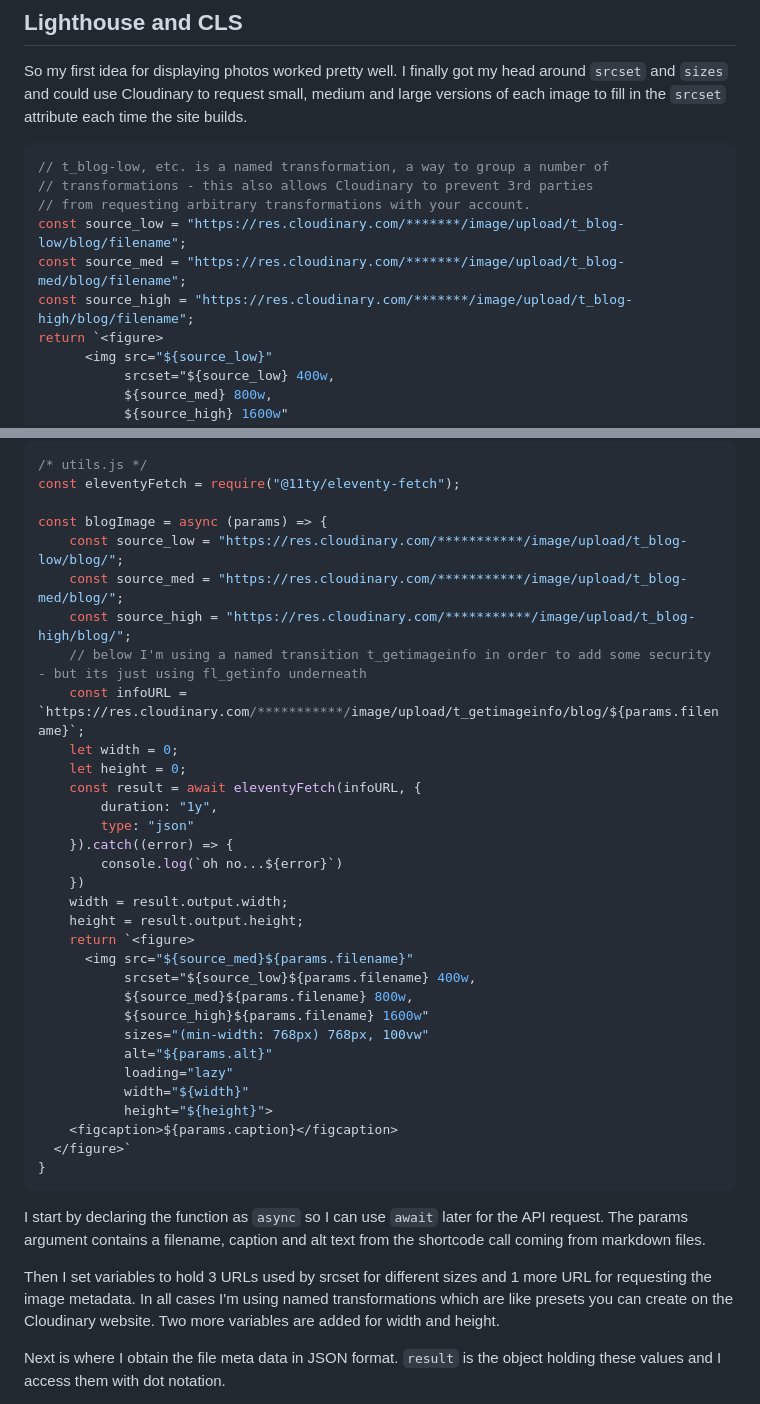
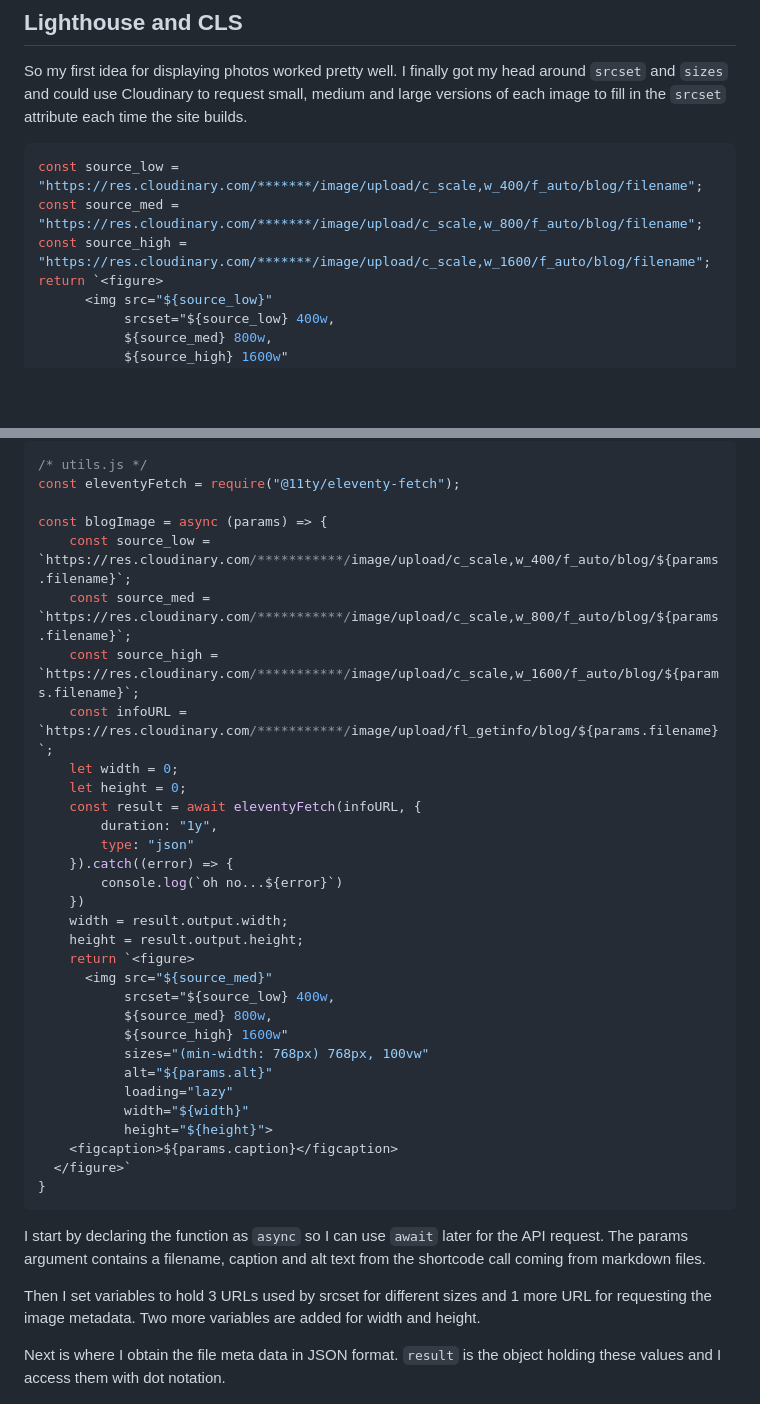
Before and after one commit to danbraun/blog, a Markdown page: src/posts/2023-01-20-responsive-images-shortcode.md, 2 parts joined by grey strips. GitHub-like rendering; blank space fills up the shorter version.

Commit message:
Update 2023-01-20-responsive-images-shortcode.md
remove refs to named traansformations

````diff
--- a/src/posts/2023-01-20-responsive-images-shortcode.md
+++ b/src/posts/2023-01-20-responsive-images-shortcode.md
@@ -25,12 +25,9 @@ Like Netlify, I'm also using the free tier at Cloudinary. Notice a theme? Cloudi
 So my first idea for displaying photos worked pretty well. I finally got my head around `srcset` and `sizes` and could use Cloudinary to request small, medium and large versions of each image to fill in the `srcset` attribute each time the site builds.
 
 ```javascript
-// t_blog-low, etc. is a named transformation, a way to group a number of
-// transformations - this also allows Cloudinary to prevent 3rd parties
-// from requesting arbitrary transformations with your account.
-const source_low = "https://res.cloudinary.com/*******/image/upload/t_blog-low/blog/filename";
-const source_med = "https://res.cloudinary.com/*******/image/upload/t_blog-med/blog/filename";
-const source_high = "https://res.cloudinary.com/*******/image/upload/t_blog-high/blog/filename";
+const source_low = "https://res.cloudinary.com/*******/image/upload/c_scale,w_400/f_auto/blog/filename";
+const source_med = "https://res.cloudinary.com/*******/image/upload/c_scale,w_800/f_auto/blog/filename";
+const source_high = "https://res.cloudinary.com/*******/image/upload/c_scale,w_1600/f_auto/blog/filename";
 return `<figure>
       <img src="${source_low}"
            srcset="${source_low} 400w,
@@ -97,11 +94,10 @@ Here is what the function for the `blogImage` shortcode looks like. I'm using th
 const eleventyFetch = require("@11ty/eleventy-fetch");
 
 const blogImage = async (params) => {
-    const source_low = "https://res.cloudinary.com/***********/image/upload/t_blog-low/blog/";
-    const source_med = "https://res.cloudinary.com/***********/image/upload/t_blog-med/blog/";
-    const source_high = "https://res.cloudinary.com/***********/image/upload/t_blog-high/blog/";
-    // below I'm using a named transition t_getimageinfo in order to add some security - but its just using fl_getinfo underneath
-    const infoURL = `https://res.cloudinary.com/***********/image/upload/t_getimageinfo/blog/${params.filename}`;
+    const source_low = `https://res.cloudinary.com/***********/image/upload/c_scale,w_400/f_auto/blog/${params.filename}`;
+    const source_med = `https://res.cloudinary.com/***********/image/upload/c_scale,w_800/f_auto/blog/${params.filename}`;
+    const source_high = `https://res.cloudinary.com/***********/image/upload/c_scale,w_1600/f_auto/blog/${params.filename}`;
+    const infoURL = `https://res.cloudinary.com/***********/image/upload/fl_getinfo/blog/${params.filename}`;
     let width = 0;
     let height = 0;
     const result = await eleventyFetch(infoURL, {
@@ -113,10 +109,10 @@ const blogImage = async (params) => {
     width = result.output.width;
     height = result.output.height;
     return `<figure>
-      <img src="${source_med}${params.filename}"
-           srcset="${source_low}${params.filename} 400w,
-           ${source_med}${params.filename} 800w,
-           ${source_high}${params.filename} 1600w"
+      <img src="${source_med}"
+           srcset="${source_low} 400w,
+           ${source_med} 800w,
+           ${source_high} 1600w"
            sizes="(min-width: 768px) 768px, 100vw"
            alt="${params.alt}"
            loading="lazy"
@@ -128,7 +124,7 @@ const blogImage = async (params) => {
 ```
 I start by declaring the function as `async` so I can use `await` later for the API request. The params argument contains a filename, caption and alt text from the shortcode call coming from markdown files.
 
-Then I set variables to hold 3 URLs used by srcset for different sizes and 1 more URL for requesting the image metadata. In all cases I'm using named transformations which are like presets you can create on the Cloudinary website. Two more variables are added for width and height.
+Then I set variables to hold 3 URLs used by srcset for different sizes and 1 more URL for requesting the image metadata. Two more variables are added for width and height.
 
 Next is where I obtain the file meta data in JSON format. `result` is the object holding these values and I access them with dot notation.
 
````
